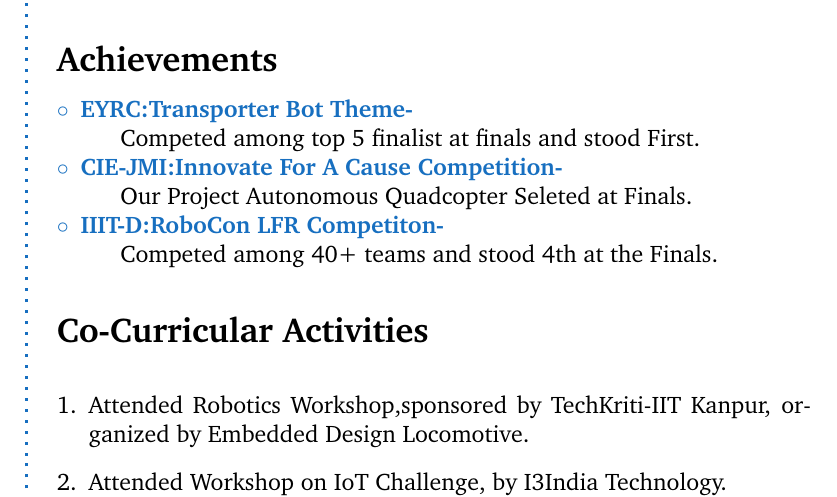
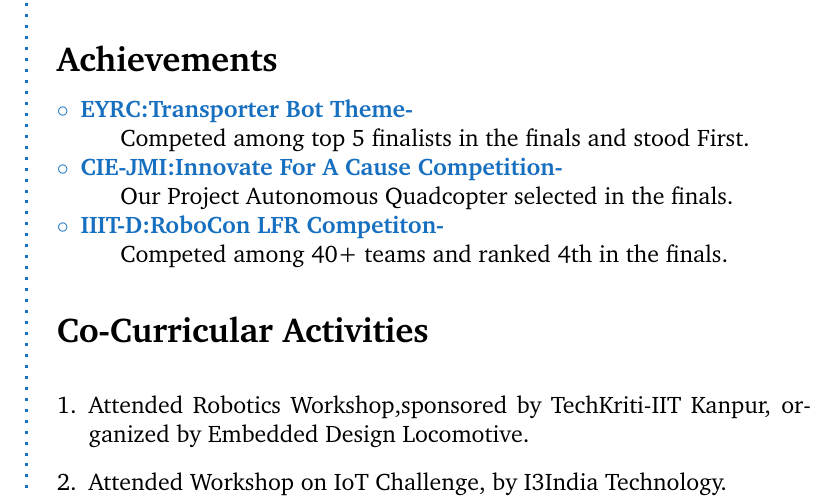
Before and after one commit to noorikashif/Kashif_Resume, a LaTeX CV (resume.tex): part of page 2 of 2, cut so that both start at the same text. Compiled offline with pdfLaTeX.

Commit message:
corrrected achievements

```diff
--- a/resume.tex
+++ b/resume.tex
@@ -188,11 +188,11 @@
 \CVSection{Achievements}%\vspace{10pt}
 \begin{compactitem}[\color{RoyalBlue}$\circ$]
 \item\CVItem{EYRC:Transporter Bot Theme-}\hspace{4pt}
-\subitem Competed among top 5 finalist at finals and stood First.
+\subitem Competed among top 5 finalists in the finals and stood First.
 \item\CVItem{CIE-JMI:Innovate For A Cause Competition-}\hspace{4pt}
-\subitem Our Project Autonomous Quadcopter Seleted at Finals.
+\subitem Our Project Autonomous Quadcopter selected in the finals.
 \item\CVItem{IIIT-D:RoboCon LFR Competiton-}
-\subitem Competed among 40+ teams and stood 4th at the Finals.
+\subitem Competed among 40+ teams and ranked 4th in the finals.
 \end{compactitem}
 \Sep
 %co-curricural
```
Also changed, not shown: resume.pdf, 2 other files.
